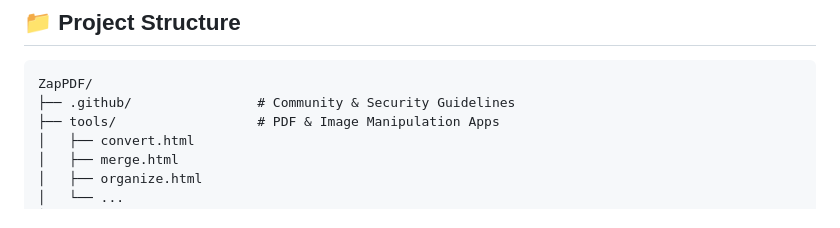
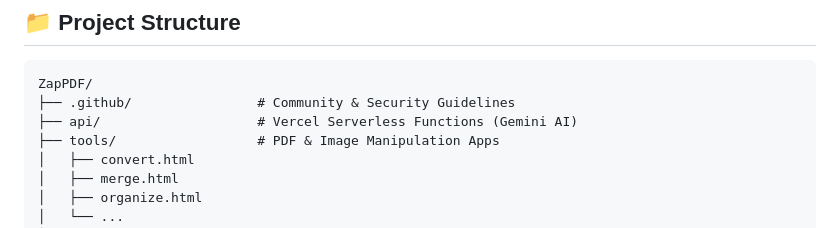
Before and after one commit to abhranilsingharoy-cloud/ZapPDF, a Markdown page: README.md, the part around the change. Rendered like a GitHub page.

Commit message:
docs: Add api directory to project structure in README

````diff
--- a/README.md
+++ b/README.md
@@ -92,6 +92,7 @@ graph TD
 ```text
 ZapPDF/
 ├── .github/                # Community & Security Guidelines
+├── api/                    # Vercel Serverless Functions (Gemini AI)
 ├── tools/                  # PDF & Image Manipulation Apps
 │   ├── convert.html
 │   ├── merge.html
````
